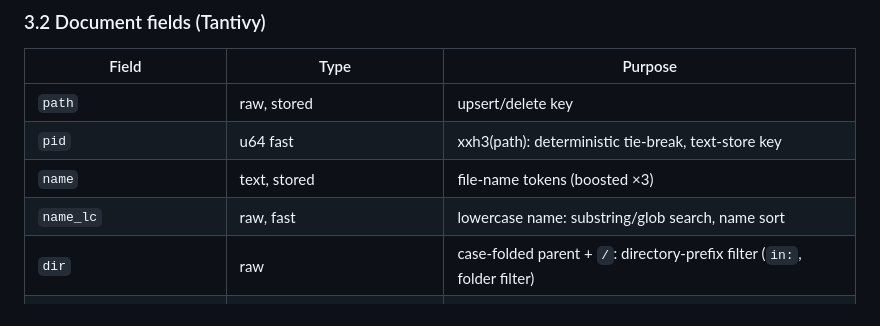
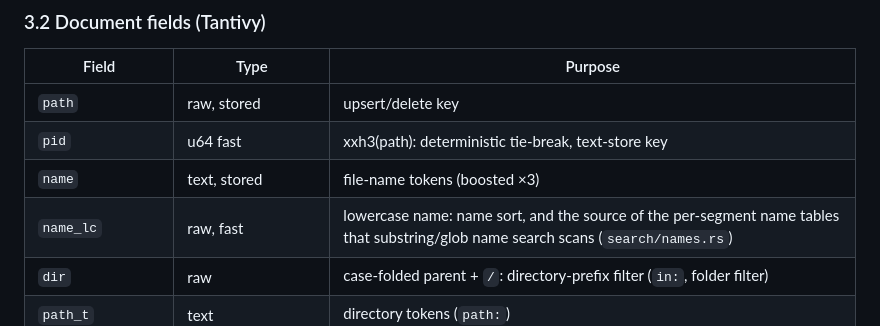
Before and after one commit to ZEraX4/FastFind, a Markdown page: docs/ARCHITECTURE.md, the part around the change. GitHub-like rendering.

```diff
--- a/docs/ARCHITECTURE.md
+++ b/docs/ARCHITECTURE.md
@@ -125,7 +125,7 @@ watcher events ─► debounce 600 ms ─► re-examine path ─► same differ
 | `path` | raw, stored | upsert/delete key |
 | `pid` | u64 fast | xxh3(path): deterministic tie-break, text-store key |
 | `name` | text, stored | file-name tokens (boosted ×3) |
-| `name_lc` | raw, fast | lowercase name: substring/glob search, name sort |
+| `name_lc` | raw, fast | lowercase name: name sort, and the source of the per-segment name tables that substring/glob name search scans (`search/names.rs`) |
 | `dir` | raw | case-folded parent + `/`: directory-prefix filter (`in:`, folder filter) |
 | `path_t` | text | directory tokens (`path:`) |
 | `ext`, `kind` | raw, stored | `ext:` / `type:` filters |
```
Also changed, not shown: CHANGELOG.md (+3 -0 lines), README.md (+7 -2 lines).
